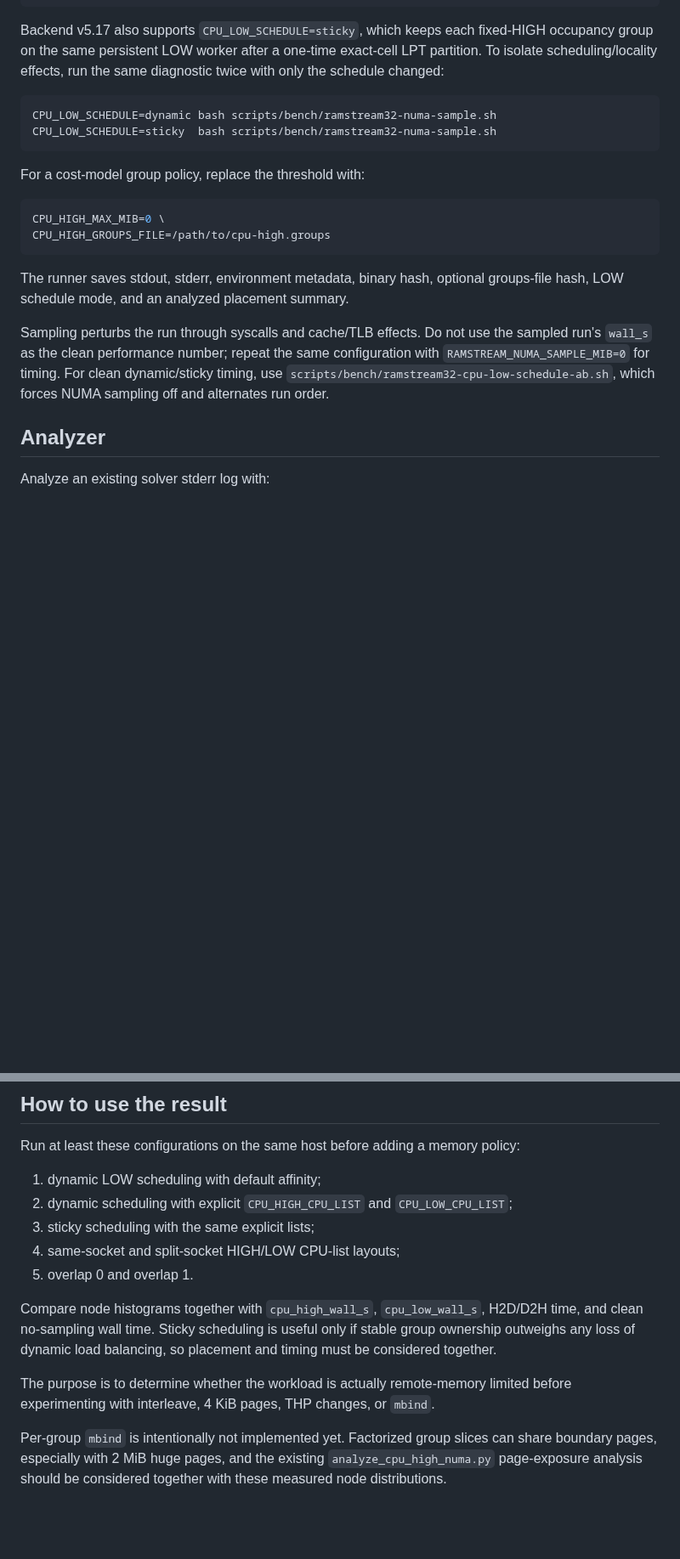
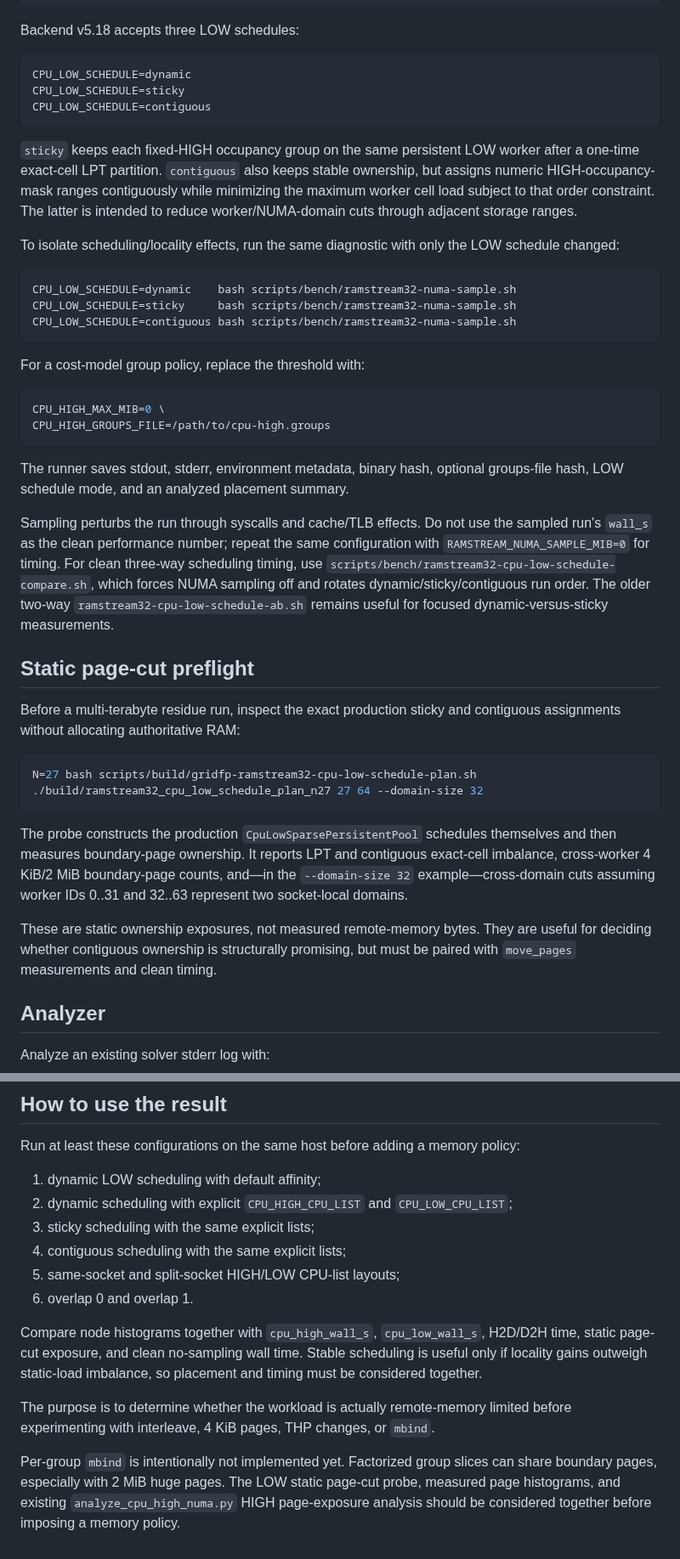
Before and after one commit to Kicky1618/oneesan-gpu, a Markdown page: docs/ramstream32-numa-sampling.md, 2 parts joined by grey strips. Shown at 85% size. Drawn GitHub-style; blank space fills up the shorter version.

Commit message:
docs(ramstream): add contiguous LOW NUMA diagnostics

````diff
--- a/docs/ramstream32-numa-sampling.md
+++ b/docs/ramstream32-numa-sampling.md
@@ -37,11 +37,22 @@ NUMA_SAMPLE_MIB=64 \
 bash scripts/bench/ramstream32-numa-sample.sh
 ```
 
-Backend v5.17 also supports `CPU_LOW_SCHEDULE=sticky`, which keeps each fixed-HIGH occupancy group on the same persistent LOW worker after a one-time exact-cell LPT partition. To isolate scheduling/locality effects, run the same diagnostic twice with only the schedule changed:
+Backend v5.18 accepts three LOW schedules:
+
+```text
+CPU_LOW_SCHEDULE=dynamic
+CPU_LOW_SCHEDULE=sticky
+CPU_LOW_SCHEDULE=contiguous
+```
+
+`sticky` keeps each fixed-HIGH occupancy group on the same persistent LOW worker after a one-time exact-cell LPT partition. `contiguous` also keeps stable ownership, but assigns numeric HIGH-occupancy-mask ranges contiguously while minimizing the maximum worker cell load subject to that order constraint. The latter is intended to reduce worker/NUMA-domain cuts through adjacent storage ranges.
+
+To isolate scheduling/locality effects, run the same diagnostic with only the LOW schedule changed:
 
 ```bash
-CPU_LOW_SCHEDULE=dynamic bash scripts/bench/ramstream32-numa-sample.sh
-CPU_LOW_SCHEDULE=sticky  bash scripts/bench/ramstream32-numa-sample.sh
+CPU_LOW_SCHEDULE=dynamic    bash scripts/bench/ramstream32-numa-sample.sh
+CPU_LOW_SCHEDULE=sticky     bash scripts/bench/ramstream32-numa-sample.sh
+CPU_LOW_SCHEDULE=contiguous bash scripts/bench/ramstream32-numa-sample.sh
 ```
 
 For a cost-model group policy, replace the threshold with:
@@ -53,7 +64,20 @@ CPU_HIGH_GROUPS_FILE=/path/to/cpu-high.groups
 
 The runner saves stdout, stderr, environment metadata, binary hash, optional groups-file hash, LOW schedule mode, and an analyzed placement summary.
 
-Sampling perturbs the run through syscalls and cache/TLB effects. Do not use the sampled run's `wall_s` as the clean performance number; repeat the same configuration with `RAMSTREAM_NUMA_SAMPLE_MIB=0` for timing. For clean dynamic/sticky timing, use `scripts/bench/ramstream32-cpu-low-schedule-ab.sh`, which forces NUMA sampling off and alternates run order.
+Sampling perturbs the run through syscalls and cache/TLB effects. Do not use the sampled run's `wall_s` as the clean performance number; repeat the same configuration with `RAMSTREAM_NUMA_SAMPLE_MIB=0` for timing. For clean three-way scheduling timing, use `scripts/bench/ramstream32-cpu-low-schedule-compare.sh`, which forces NUMA sampling off and rotates dynamic/sticky/contiguous run order. The older two-way `ramstream32-cpu-low-schedule-ab.sh` remains useful for focused dynamic-versus-sticky measurements.
+
+## Static page-cut preflight
+
+Before a multi-terabyte residue run, inspect the exact production sticky and contiguous assignments without allocating authoritative RAM:
+
+```bash
+N=27 bash scripts/build/gridfp-ramstream32-cpu-low-schedule-plan.sh
+./build/ramstream32_cpu_low_schedule_plan_n27 27 64 --domain-size 32
+```
+
+The probe constructs the production `CpuLowSparsePersistentPool` schedules themselves and then measures boundary-page ownership. It reports LPT and contiguous exact-cell imbalance, cross-worker 4 KiB/2 MiB boundary-page counts, and—in the `--domain-size 32` example—cross-domain cuts assuming worker IDs 0..31 and 32..63 represent two socket-local domains.
+
+These are static ownership exposures, not measured remote-memory bytes. They are useful for deciding whether contiguous ownership is structurally promising, but must be paired with `move_pages` measurements and clean timing.
 
 ## Analyzer
 
@@ -88,11 +112,12 @@ Run at least these configurations on the same host before adding a memory policy
 1. dynamic LOW scheduling with default affinity;
 2. dynamic scheduling with explicit `CPU_HIGH_CPU_LIST` and `CPU_LOW_CPU_LIST`;
 3. sticky scheduling with the same explicit lists;
-4. same-socket and split-socket HIGH/LOW CPU-list layouts;
-5. overlap 0 and overlap 1.
+4. contiguous scheduling with the same explicit lists;
+5. same-socket and split-socket HIGH/LOW CPU-list layouts;
+6. overlap 0 and overlap 1.
 
-Compare node histograms together with `cpu_high_wall_s`, `cpu_low_wall_s`, H2D/D2H time, and clean no-sampling wall time. Sticky scheduling is useful only if stable group ownership outweighs any loss of dynamic load balancing, so placement and timing must be considered together.
+Compare node histograms together with `cpu_high_wall_s`, `cpu_low_wall_s`, H2D/D2H time, static page-cut exposure, and clean no-sampling wall time. Stable scheduling is useful only if locality gains outweigh static-load imbalance, so placement and timing must be considered together.
 
 The purpose is to determine whether the workload is actually remote-memory limited before experimenting with interleave, 4 KiB pages, THP changes, or `mbind`.
 
-Per-group `mbind` is intentionally not implemented yet. Factorized group slices can share boundary pages, especially with 2 MiB huge pages, and the existing `analyze_cpu_high_numa.py` page-exposure analysis should be considered together with these measured node distributions.
+Per-group `mbind` is intentionally not implemented yet. Factorized group slices can share boundary pages, especially with 2 MiB huge pages. The LOW static page-cut probe, measured page histograms, and existing `analyze_cpu_high_numa.py` HIGH page-exposure analysis should be considered together before imposing a memory policy.
````
